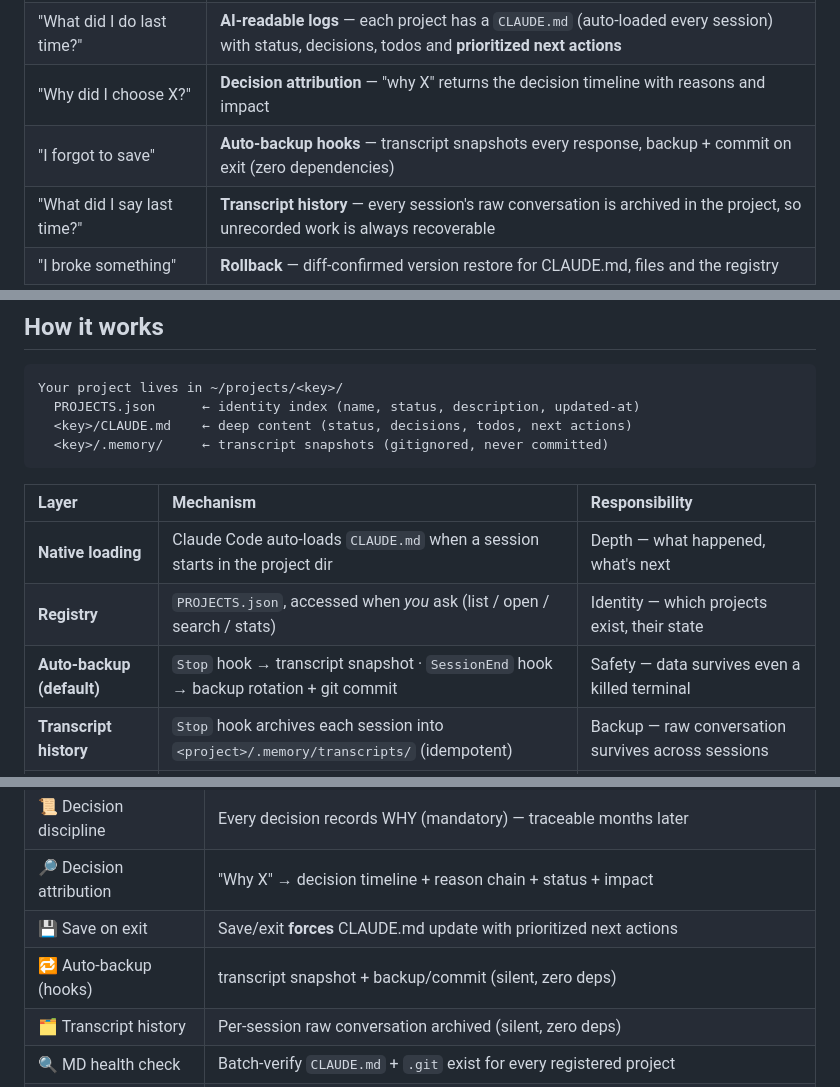
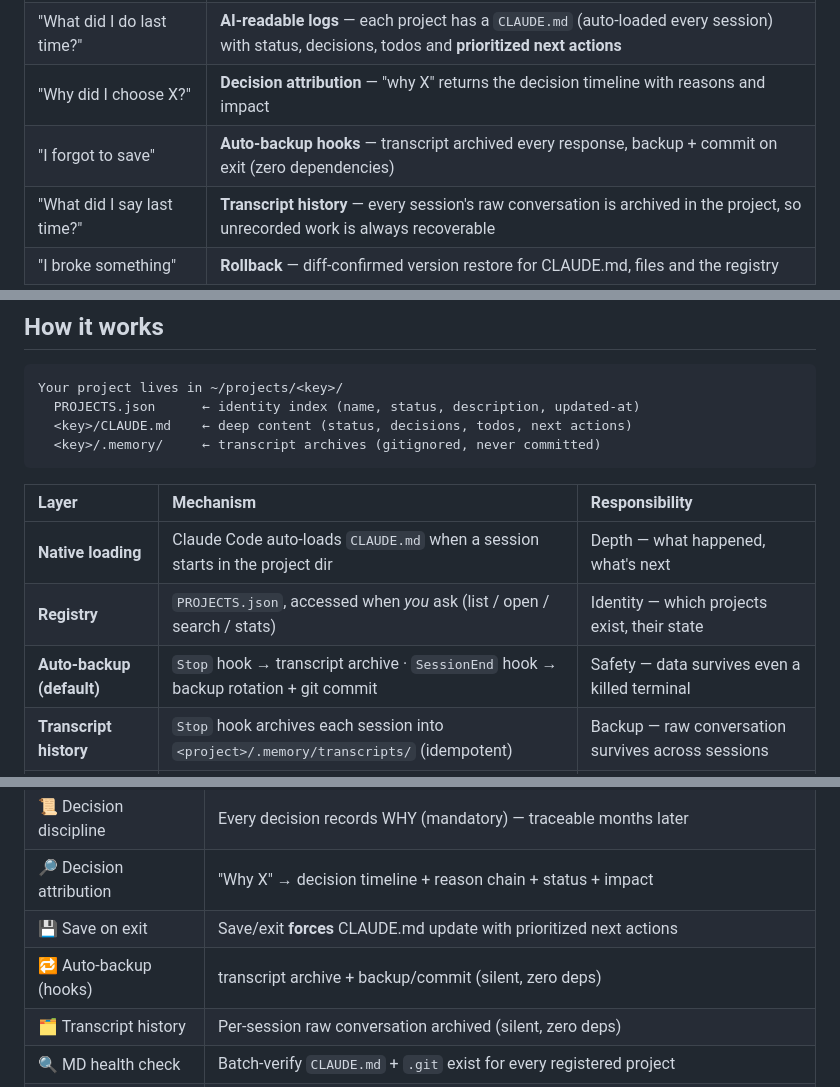
Before and after one commit to SUNQSHENG/project-registry, a Markdown page: README.md, 3 parts joined by grey strips. Rendered like a GitHub page.

````diff
--- a/README.md
+++ b/README.md
@@ -13,7 +13,7 @@ Personal developers juggle several projects at once — work, side projects, lea
 | "Which projects do I even have?" | **One registry** — every project in a single `~/projects/PROJECTS.json`, with CRUD, search and stats |
 | "What did I do last time?" | **AI-readable logs** — each project has a `CLAUDE.md` (auto-loaded every session) with status, decisions, todos and **prioritized next actions** |
 | "Why did I choose X?" | **Decision attribution** — "why X" returns the decision timeline with reasons and impact |
-| "I forgot to save" | **Auto-backup hooks** — transcript snapshots every response, backup + commit on exit (zero dependencies) |
+| "I forgot to save" | **Auto-backup hooks** — transcript archived every response, backup + commit on exit (zero dependencies) |
 | "What did I say last time?" | **Transcript history** — every session's raw conversation is archived in the project, so unrecorded work is always recoverable |
 | "I broke something" | **Rollback** — diff-confirmed version restore for CLAUDE.md, files and the registry |
 
@@ -25,14 +25,14 @@ Personal developers juggle several projects at once — work, side projects, lea
 Your project lives in ~/projects/<key>/
   PROJECTS.json      ← identity index (name, status, description, updated-at)
   <key>/CLAUDE.md    ← deep content (status, decisions, todos, next actions)
-  <key>/.memory/     ← transcript snapshots (gitignored, never committed)
+  <key>/.memory/     ← transcript archives (gitignored, never committed)
 ```
 
 | Layer | Mechanism | Responsibility |
 |:---|:---|:---|
 | **Native loading** | Claude Code auto-loads `CLAUDE.md` when a session starts in the project dir | Depth — what happened, what's next |
 | **Registry** | `PROJECTS.json`, accessed when *you* ask (list / open / search / stats) | Identity — which projects exist, their state |
-| **Auto-backup (default)** | `Stop` hook → transcript snapshot · `SessionEnd` hook → backup rotation + git commit | Safety — data survives even a killed terminal |
+| **Auto-backup (default)** | `Stop` hook → transcript archive · `SessionEnd` hook → backup rotation + git commit | Safety — data survives even a killed terminal |
 | **Transcript history** | `Stop` hook archives each session into `<project>/.memory/transcripts/` (idempotent) | Backup — raw conversation survives across sessions |
 | **Manual save** | "save project" / "exit" forces a full CLAUDE.md update | Quality — a considered, attributed record |
 
@@ -66,7 +66,7 @@ The two memory functions are deliberately non-overlapping: Claude Code's built-i
 | 📜 Decision discipline | Every decision records WHY (mandatory) — traceable months later |
 | 🔎 Decision attribution | "Why X" → decision timeline + reason chain + status + impact |
 | 💾 Save on exit | Save/exit **forces** CLAUDE.md update with prioritized next actions |
-| 🔁 Auto-backup (hooks) | transcript snapshot + backup/commit (silent, zero deps) |
+| 🔁 Auto-backup (hooks) | transcript archive + backup/commit (silent, zero deps) |
 | 🗂️ Transcript history | Per-session raw conversation archived (silent, zero deps) |
 | 🔍 MD health check | Batch-verify `CLAUDE.md` + `.git` exist for every registered project |
 | ↩️ Version rollback | CLAUDE.md / project files / registry — diff confirm + new commit |
````
Also changed, not shown: other parts of README.md (+1 -1 lines), README.zh-CN.md (+5 -5 lines).
